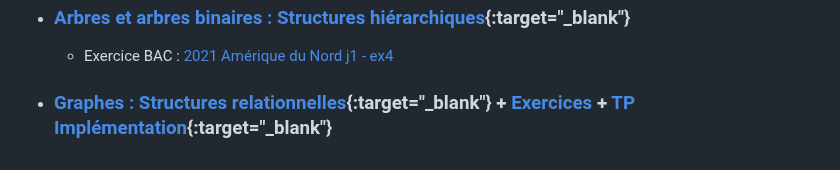
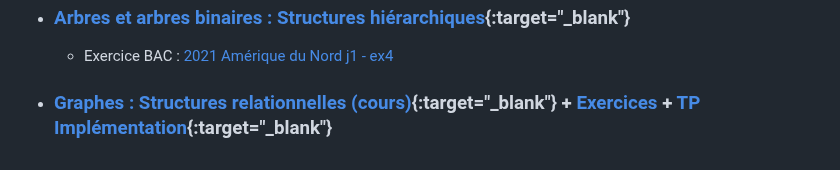
Before and after one commit to abrugiere/tnsi, a Markdown page: 1.0.STRUCT.md, the part around the change. Drawn GitHub-style.

```diff
--- a/1.0.STRUCT.md
+++ b/1.0.STRUCT.md
@@ -30,7 +30,7 @@ Le paradigme de la <b>programmation objet</b> peut être utilisé pour réaliser
 - ### [Arbres et arbres binaires : Structures hiérarchiques](https://notebook.basthon.fr/?from=https://raw.githubusercontent.com/abrugiere/tnsi/main/_ressources/1.4_arbres.ipynb){:target="_blank"}
     +  Exercice BAC : [2021 Amérique du Nord j1 - ex4](https://raw.githubusercontent.com/abrugiere/tnsi/main/_ressources/1.4_21-NSIJ1AN1-ex4.pdf)
 
-- ### [Graphes : Structures relationnelles](https://notebook.basthon.fr/?from=https://raw.githubusercontent.com/abrugiere/tnsi/main/_ressources/1.5a_graphes.ipynb){:target="_blank"} + [Exercices](https://raw.githubusercontent.com/abrugiere/tnsi/main/_ressources/1.5b_graphes.pdf)  + [TP Implémentation](https://notebook.basthon.fr/?from=https://raw.githubusercontent.com/abrugiere/tnsi/main/_ressources/1.5c_graphes.ipynb){:target="_blank"}
+- ### [Graphes : Structures relationnelles (cours)](https://notebook.basthon.fr/?from=https://raw.githubusercontent.com/abrugiere/tnsi/main/_ressources/1.5a_graphes.ipynb){:target="_blank"} + [Exercices](https://raw.githubusercontent.com/abrugiere/tnsi/main/_ressources/1.5b_graphes.pdf)  + [TP Implémentation](https://notebook.basthon.fr/?from=https://raw.githubusercontent.com/abrugiere/tnsi/main/_ressources/1.5c_graphes.ipynb){:target="_blank"}
 
 
 <!--
```
